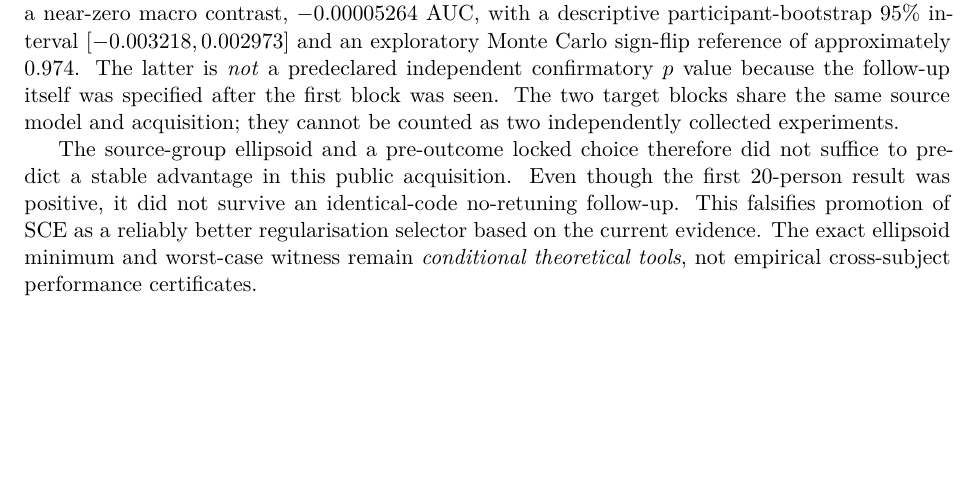
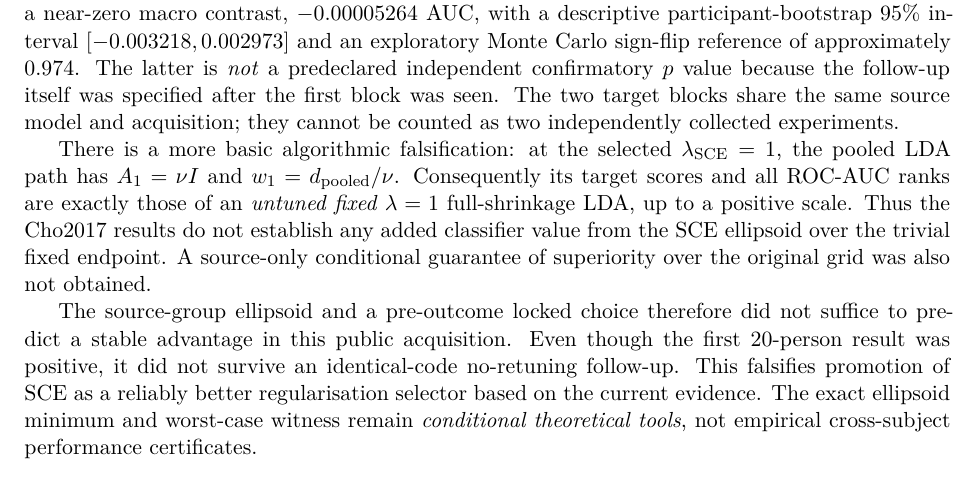
Before and after one commit to lindicaphxag-tech/kaggle, a LaTeX paper (research/defaultreg_bspc_v13/main_bspc_v31_EVIDENCE_GATED_CANDIDATE.tex, which reads research/defaultreg_bspc_v13/128_v31b_CHO40_REVERSED_NO_RETUNE.tex): part of page 13 of 16, cut so that both start at the same text, the shorter picture padded with empty space. Compiled offline with pdfLaTeX.

Commit message:
paper(defaultreg): explicitly prove selected SCE equals trivial fixed lambda=1 LDA, not novel performance

```diff
--- a/research/defaultreg_bspc_v13/128_v31b_CHO40_REVERSED_NO_RETUNE.tex
+++ b/research/defaultreg_bspc_v13/128_v31b_CHO40_REVERSED_NO_RETUNE.tex
@@ -59,6 +59,18 @@ The two target blocks share the same source model and
 acquisition; they cannot be counted as two independently
 collected experiments.
 
+There is a more basic algorithmic falsification: at the
+selected $\lambda_{\mathrm{SCE}}=1$, the pooled LDA path has
+$A_1=\nu I$ and $w_1=d_{\mathrm{pooled}}/\nu$.
+Consequently its target scores and all ROC-AUC ranks
+are exactly those of an \emph{untuned fixed
+$\lambda=1$} full-shrinkage LDA, up to a positive
+scale. Thus the Cho2017 results do not establish
+any added classifier value from the SCE ellipsoid
+over the trivial fixed endpoint. A source-only
+conditional guarantee of superiority over the
+original grid was also not obtained.
+
 The source-group ellipsoid and a pre-outcome locked
 choice therefore did not suffice to predict a stable
 advantage in this public acquisition. Even though the
```
